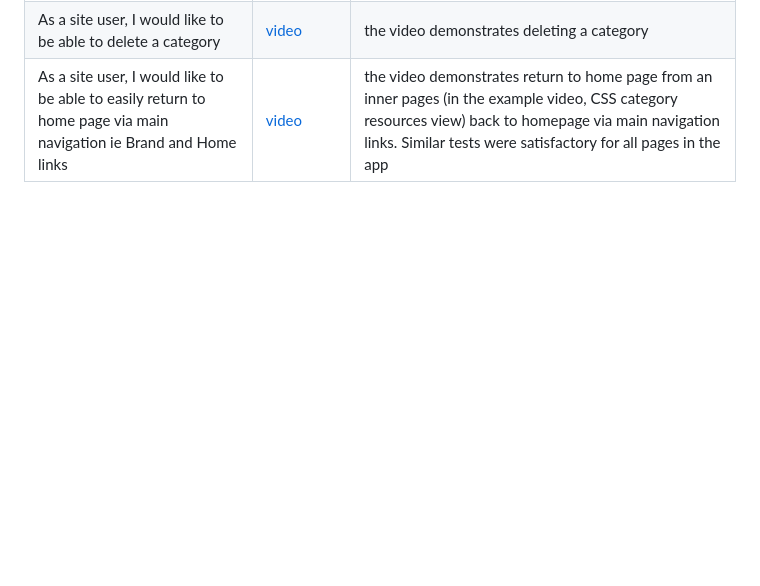
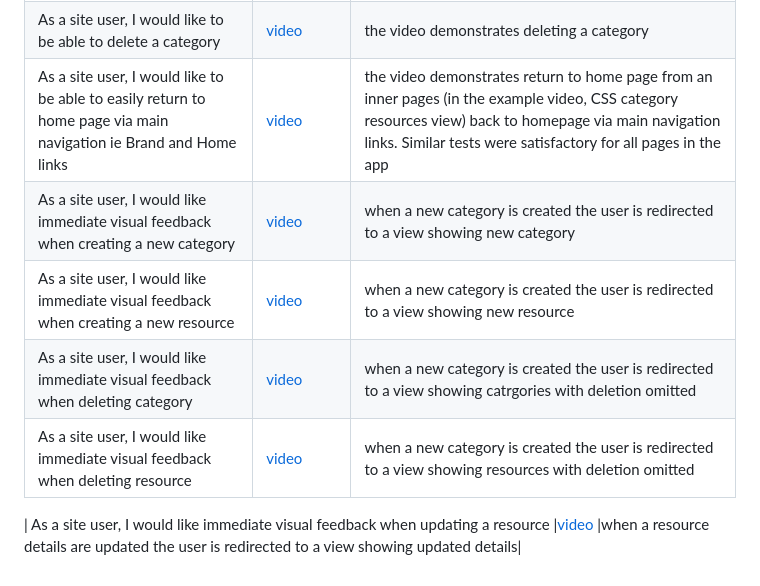
Before and after one commit to doctorandrewbrown/flask-resource-keeper, a Markdown page: TESTING.md, the part around the change. Drawn GitHub-style; blank space fills up the shorter version.

```diff
--- a/TESTING.md
+++ b/TESTING.md
@@ -108,3 +108,9 @@ Note that tests of custom error pages also satisfy aspects of "User story testin
 | As a site user, I would like to have custom error pages (http error codes 500 and 404) | ![screenshot](documentation/images/defence-500.png) |custom 500 error page displayed to user|
 | As a site user, I would like to be able to delete a category | [video](https://github.com/doctorandrewbrown/flask-resource-keeper/assets/29900160/35dc7818-fbe7-4e1c-9d07-b47a365774d8) |the video demonstrates deleting a category|
 | As a site user, I would like to be able to easily return to home page via main navigation ie Brand and Home links | [video](https://github.com/doctorandrewbrown/flask-resource-keeper/assets/29900160/8b4e403e-de64-41fa-991b-62d9a5301aee) |the video demonstrates return to home page from an inner pages (in the example video, CSS category resources view) back to homepage via main navigation links. Similar tests were satisfactory for all pages in the app|
+| As a site user, I would like immediate visual feedback when creating a new category |[video]() |when a new category is created the user is redirected to a view showing new category|
+| As a site user, I would like immediate visual feedback when creating a new resource |[video]() |when a new category is created the user is redirected to a view showing new resource|
+| As a site user, I would like immediate visual feedback when deleting category |[video]() |when a new category is created the user is redirected to a view showing catrgories with deletion omitted|
+| As a site user, I would like immediate visual feedback when deleting resource |[video]() |when a new category is created the user is redirected to a view showing resources with deletion omitted|
+
+| As a site user, I would like immediate visual feedback when updating a resource |[video]() |when a resource details are updated the user is redirected to a view showing updated details|
```
Also changed, not shown: README.md (+2 -4 lines).
